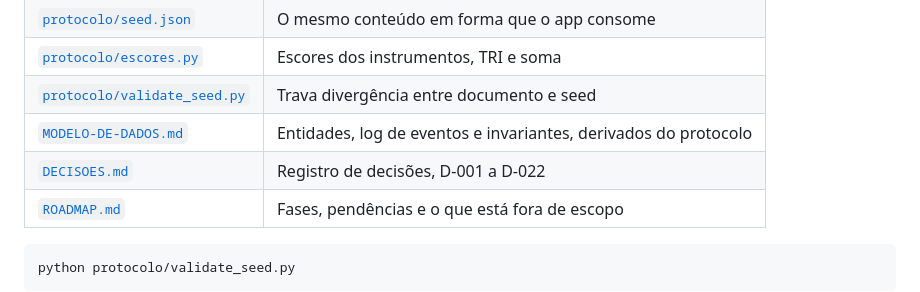
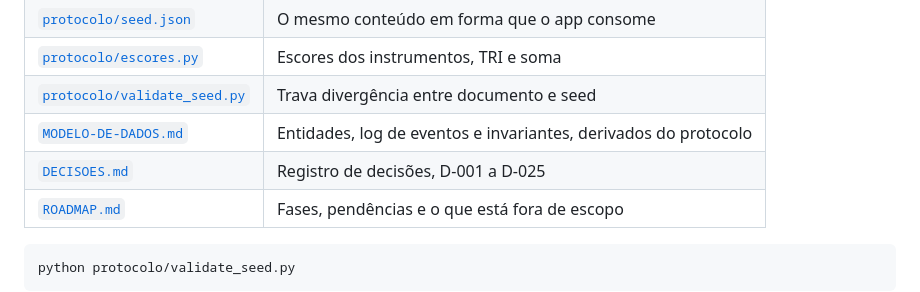
Before and after one commit to taramelli13/intervalo, a Markdown page: README.md, the part around the change. GitHub-like rendering.

Commit message:
docs: faixa de decisoes no README
Co-Authored-By: Claude Fable 5 <noreply@anthropic.com>

````diff
--- a/README.md
+++ b/README.md
@@ -19,7 +19,7 @@ Protocolo clínico na versão 1.4.0, modelo de dados desenhado, e nenhuma linha
 | [`protocolo/escores.py`](protocolo/escores.py) | Escores dos instrumentos, TRI e soma |
 | [`protocolo/validate_seed.py`](protocolo/validate_seed.py) | Trava divergência entre documento e seed |
 | [`MODELO-DE-DADOS.md`](MODELO-DE-DADOS.md) | Entidades, log de eventos e invariantes, derivados do protocolo |
-| [`DECISOES.md`](DECISOES.md) | Registro de decisões, D-001 a D-022 |
+| [`DECISOES.md`](DECISOES.md) | Registro de decisões, D-001 a D-025 |
 | [`ROADMAP.md`](ROADMAP.md) | Fases, pendências e o que está fora de escopo |
 
 ```bash
````
